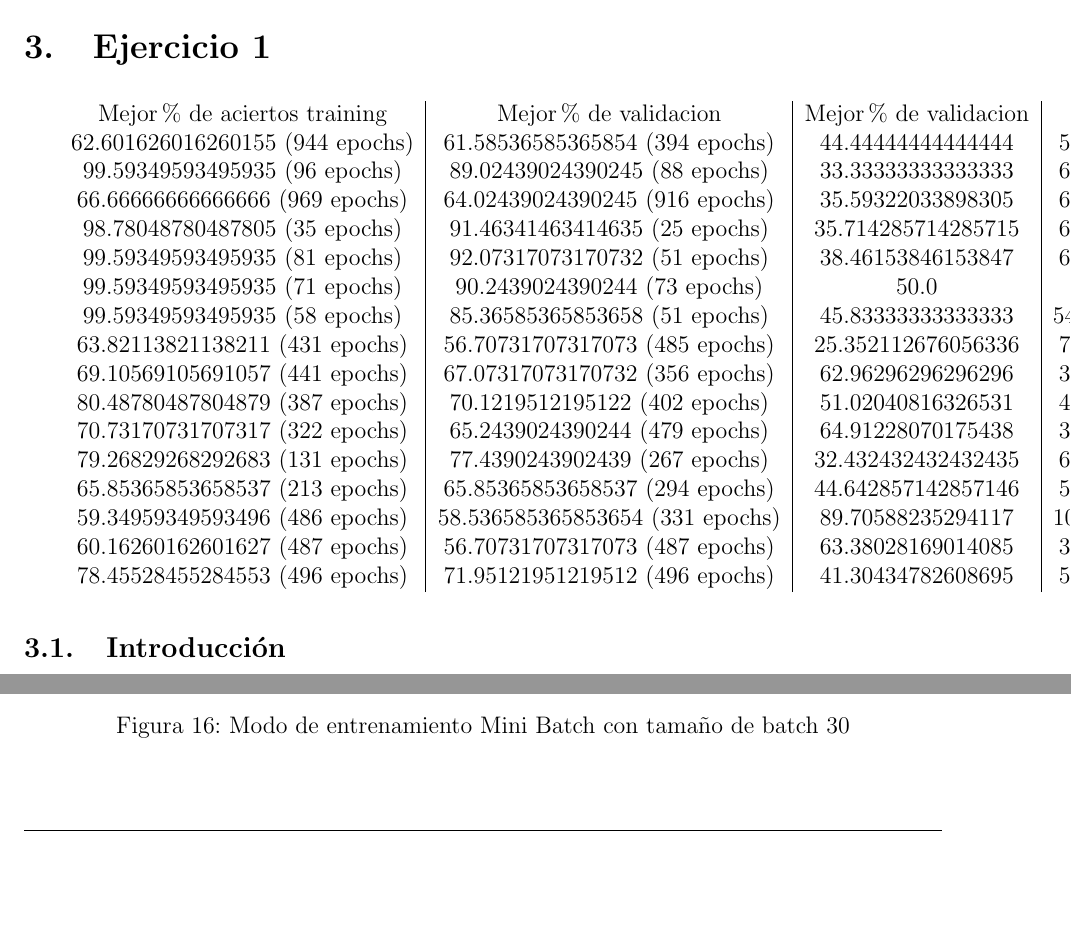
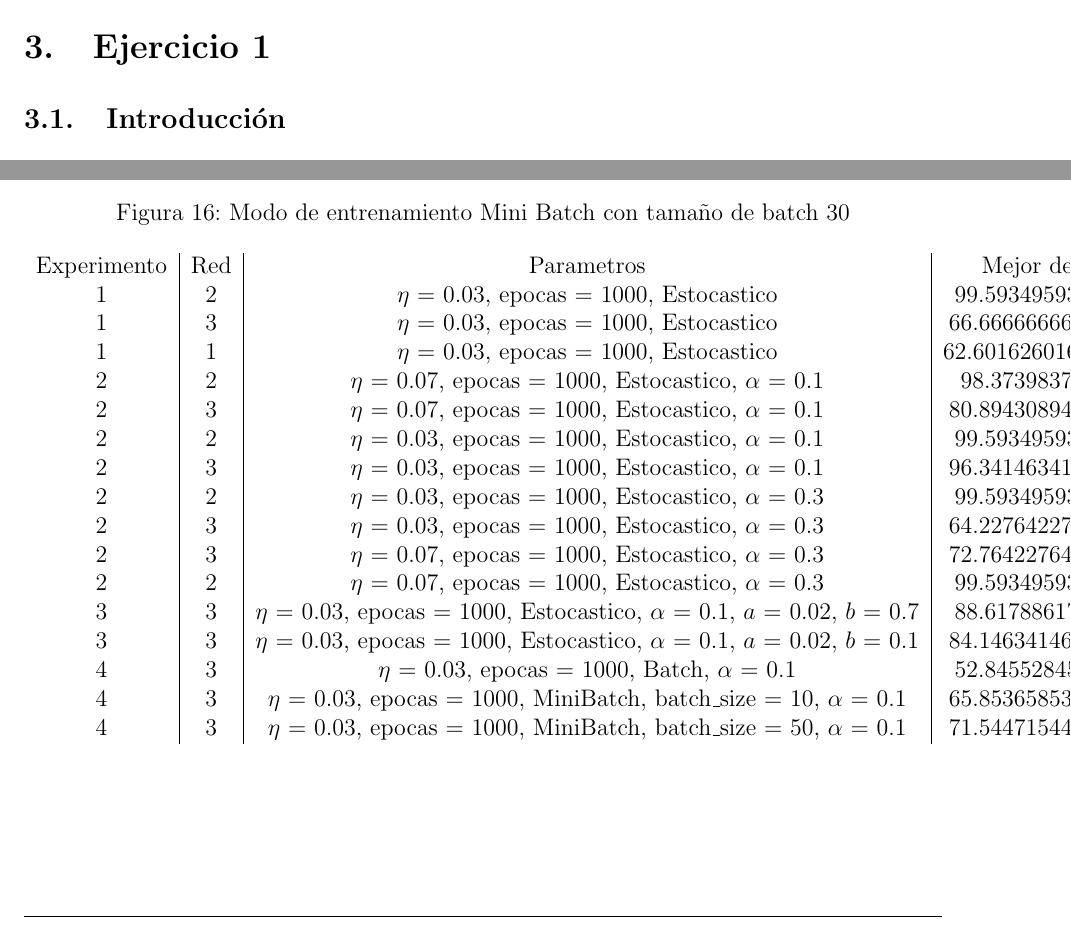
Before and after one commit to mcaravario/rn-tps, a LaTeX document (tp1/informe/informe.tex, which reads tp1/informe/ejercicio_1.tex): two parts of pages 4 and 15 of 18, joined at a grey line, cut so that both start at the same text, the shorter picture padded with empty space. Compiled offline with pdfLaTeX.

Commit message:
Agrego tabla de aciertos y completo el ejercicio 1

```diff
--- a/tp1/informe/ejercicio_1.tex
+++ b/tp1/informe/ejercicio_1.tex
@@ -1,24 +1,4 @@
 \section{Ejercicio 1}
-%%%%%%%%%%%%%%%%%%%%%%%%%%%%%%%%% AGREGAR QUE ES CADA COLUMNA EN UNA EXPLICACION %%%%%%%%%%%%%%%%%%
-\begin{tabular}{c|c|c|c}
-	 Mejor \% de aciertos training & Mejor \% de validacion & Mejor \% de validacion \\
-	  62.601626016260155 (944 epochs) & 61.58536585365854 (394 epochs) &  44.44444444444444 & 55.55555555555556 \\
-	  99.59349593495935 (96 epochs) & 89.02439024390245 (88 epochs) &  33.33333333333333 & 66.66666666666666 \\
-	   66.66666666666666 (969 epochs) & 64.02439024390245 (916 epochs) &  35.59322033898305 & 64.40677966101694 \\
-     98.78048780487805 (35 epochs) & 91.46341463414635 (25 epochs) &  35.714285714285715 & 64.28571428571429 \\
-	 99.59349593495935 (81 epochs) & 92.07317073170732 (51 epochs) &  38.46153846153847 & 61.53846153846154 \\
-	 99.59349593495935 (71 epochs) & 90.2439024390244 (73 epochs) &  50.0 & 50.0 \\
-	 99.59349593495935 (58 epochs) & 85.36585365853658 (51 epochs) &  45.83333333333333 & 54.166666666666664 \\
-	63.82113821138211 (431 epochs) & 56.70731707317073 (485 epochs) &  25.352112676056336 & 74.64788732394366 \\
-	69.10569105691057 (441 epochs) & 67.07317073170732 (356 epochs) &  62.96296296296296 & 37.03703703703704 \\
-	80.48780487804879 (387 epochs) & 70.1219512195122 (402 epochs) &  51.02040816326531 & 48.97959183673469 \\
-	70.73170731707317 (322 epochs) & 65.2439024390244 (479 epochs) &  64.91228070175438 & 35.08771929824561 \\
-	79.26829268292683 (131 epochs) & 77.4390243902439 (267 epochs) &  32.432432432432435 & 67.56756756756756 \\
-	65.85365853658537 (213 epochs) & 65.85365853658537 (294 epochs) &  44.642857142857146 & 55.35714285714286 \\
-	59.34959349593496 (486 epochs) & 58.536585365853654 (331 epochs) &  89.70588235294117 & 10.294117647058822 \\
-	60.16260162601627 (487 epochs) & 56.70731707317073 (487 epochs) &  63.38028169014085 & 36.61971830985916 \\
-	78.45528455284553 (496 epochs) & 71.95121951219512 (496 epochs) &  41.30434782608695 & 58.69565217391305
-\end{tabular}
 
 \subsection{Introducción}
 Este ejercicio consiste en entrenar una red neuronal que, dados los resultados de un examen específico que es utilizado en el diagnóstico del
@@ -201,3 +186,26 @@ Los resultados obtenidos fueron los siguientes:
+\begin{table}[h!]
+	\begin{tabular}{c|c|c|c|c|c|c}
+		Experimento & Red & Parametros & Mejor  de aciertos training & Mejor  de validacion & Mejor  de validacion \\
+		1 & 2 & $\eta$ = 0.03, epocas = 1000, Estocastico & 99.59349593495935 (96 epochs) & 89.02439024390245 (88 epochs) &  33.33333333333333 & 66.66666666666666 \\
+		1 & 3 & $\eta$ = 0.03, epocas = 1000, Estocastico & 66.66666666666666 (969 epochs) & 64.02439024390245 (916 epochs) &  35.59322033898305 & 64.40677966101694 \\
+		1 & 1 & $\eta$ = 0.03, epocas = 1000, Estocastico & 62.601626016260155 (944 epochs) & 61.58536585365854 (394 epochs) &  44.44444444444444 & 55.55555555555556 \\
+		2 & 2 & $\eta$ = 0.07, epocas = 1000, Estocastico, $\alpha$ = 0.1 & 98.3739837398374 (55 epochs) & 93.29268292682927 (50 epochs) &  54.54545454545454 & 45.45454545454545 \\
+		2 & 3 & $\eta$ = 0.07, epocas = 1000, Estocastico, $\alpha$ = 0.1  & 80.89430894308943 (903 epochs) & 71.34146341463415 (795 epochs) &  80.85106382978722 & 19.148936170212767 \\
+		2 & 2 &  $\eta$ = 0.03, epocas = 1000, Estocastico, $\alpha$ = 0.1 & 99.59349593495935 (54 epochs) & 87.8048780487805 (49 epochs) &  40.0 & 60.0 \\
+		2 & 3 &  $\eta$ = 0.03, epocas = 1000, Estocastico, $\alpha$ = 0.1 & 96.34146341463415 (934 epochs) & 88.41463414634147 (577 epochs) &  52.63157894736842 & 47.368421052631575 \\
+		2 & 2 &  $\eta$ = 0.03, epocas = 1000, Estocastico, $\alpha$ = 0.3 & 99.59349593495935 (58 epochs) & 88.41463414634147 (43 epochs) &  73.68421052631578 & 26.31578947368421 \\
+		2 & 3 &  $\eta$ = 0.03, epocas = 1000, Estocastico, $\alpha$ = 0.3 & 64.22764227642277 (766 epochs) & 57.92682926829268 (685 epochs) &  5.797101449275362 & 94.20289855072464 \\
+		2 & 3 & $\eta$ = 0.07, epocas = 1000, Estocastico, $\alpha$ = 0.3 & 72.76422764227642 (818 epochs) & 60.97560975609756 (816 epochs) &  59.375 & 40.625 \\
+		2 & 2 & $\eta$ = 0.07, epocas = 1000, Estocastico, $\alpha$ = 0.3 & 99.59349593495935 (52 epochs) & 93.90243902439023 (100 epochs) &  50.0 & 50.0 \\
+		3 & 3 & $\eta$ = 0.03, epocas = 1000, Estocastico, $\alpha$ = 0.1, $a$ = 0.02, $b$ = 0.7 & 88.6178861788618 (928 epochs) & 79.26829268292683 (880 epochs) &  50.0 & 50.0 \\
+		3 & 3 & $\eta$ = 0.03, epocas = 1000, Estocastico, $\alpha$ = 0.1, $a$ = 0.02, $b$ = 0.1 & 84.14634146341463 (968 epochs) & 79.8780487804878 (924 epochs) &  36.36363636363637 & 63.63636363636363 \\
+		4 & 3 & $\eta$ = 0.03, epocas = 1000, Batch, $\alpha$ = 0.1 & 52.84552845528455 (61 epochs) & 58.536585365853654 (61 epochs) &  2.941176470588235 & 97.05882352941177 \\
+		4 & 3 & $\eta$ = 0.03, epocas = 1000, MiniBatch, batch\_size = 10, $\alpha$ = 0.1 & 65.85365853658537 (863 epochs) & 57.92682926829268 (239 epochs) &  89.85507246376811 & 10.144927536231885 \\
+		4 & 3 & $\eta$ = 0.03, epocas = 1000, MiniBatch, batch\_size = 50, $\alpha$ = 0.1 & 71.54471544715447 (986 epochs) & 67.6829268292683 (827 epochs) &  35.84905660377358 & 64.15094339622641 \\
+	\end{tabular}
+\end{table}
+
+
 
 \subsection{Conclusión}
 
```
Also changed, not shown: tp1/informe/ejercicio_1.tex (5 more changed lines).
